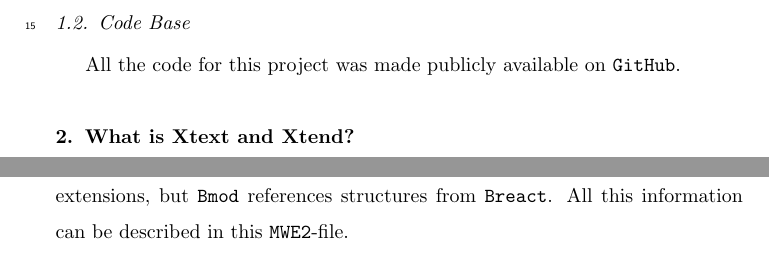
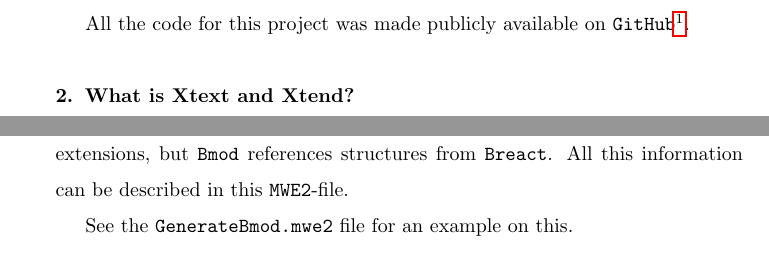
Before and after one commit to RandyParedis/Bmod, a LaTeX paper (org.xtext.bmod/report/report.tex): two parts of pages 2 and 3 of 13 before the commit and two parts of pages 2 and 4 of 13 after it, joined at a grey line, cut at the place of the change. Compiled offline with pdfLaTeX.

Commit message:
Added repo url to report

```diff
--- a/org.xtext.bmod/report/report.tex
+++ b/org.xtext.bmod/report/report.tex
@@ -93,7 +93,7 @@ Seeing as any file can be generated in \texttt{Xtext}, we will limit the scope o
 This project is based upon the same constructs as \cite{Hannu2014}, but uses another angle on the topic (Building Modelling instead of RPGs).
 
 \subsection{Code Base}
-All the code for this project was made publicly available on \texttt{GitHub}.
+All the code for this project was made publicly available on \texttt{GitHub}\footnote{At: https://github.com/RandyParedis/Bmod.git}.
 
 
 
```
Also changed, not shown: org.xtext.bmod/report/report.pdf, 3 other files.
